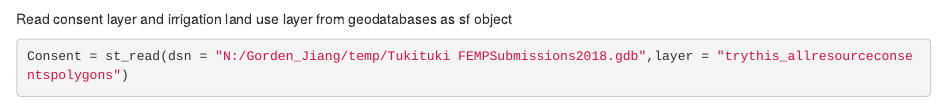
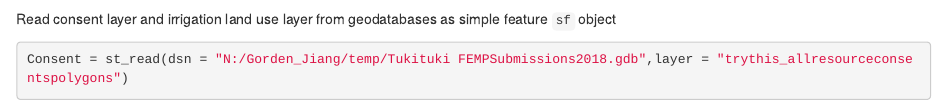
Before and after one commit to guopeng-jiang/irrigation_mapping, an R Markdown document (irrigation_mapping.Rmd): the page in a window 1100 px wide, from 1480 px down. Rendered offline with R 4.5, knitr and Pandoc, with nearby package versions; some code elsewhere in the file could not run offline.

Commit message:
fix a typo

````diff
--- a/irrigation_mapping.Rmd
+++ b/irrigation_mapping.Rmd
@@ -77,7 +77,7 @@ WaterUse19_20 = WaterUse %>%
   summarise(sum_waterUse = sum(`Total for Consent`))
 ```
 
-Read consent layer and irrigation land use layer from geodatabases as sf object
+Read consent layer and irrigation land use layer from geodatabases as simple feature `sf` object
 ```{r eval=T, results='hide',error=FALSE, warning=FALSE, message=FALSE}
 Consent = st_read(dsn = "N:/Gorden_Jiang/temp/Tukituki FEMPSubmissions2018.gdb",layer = "trythis_allresourceconsentspolygons")
 
````
